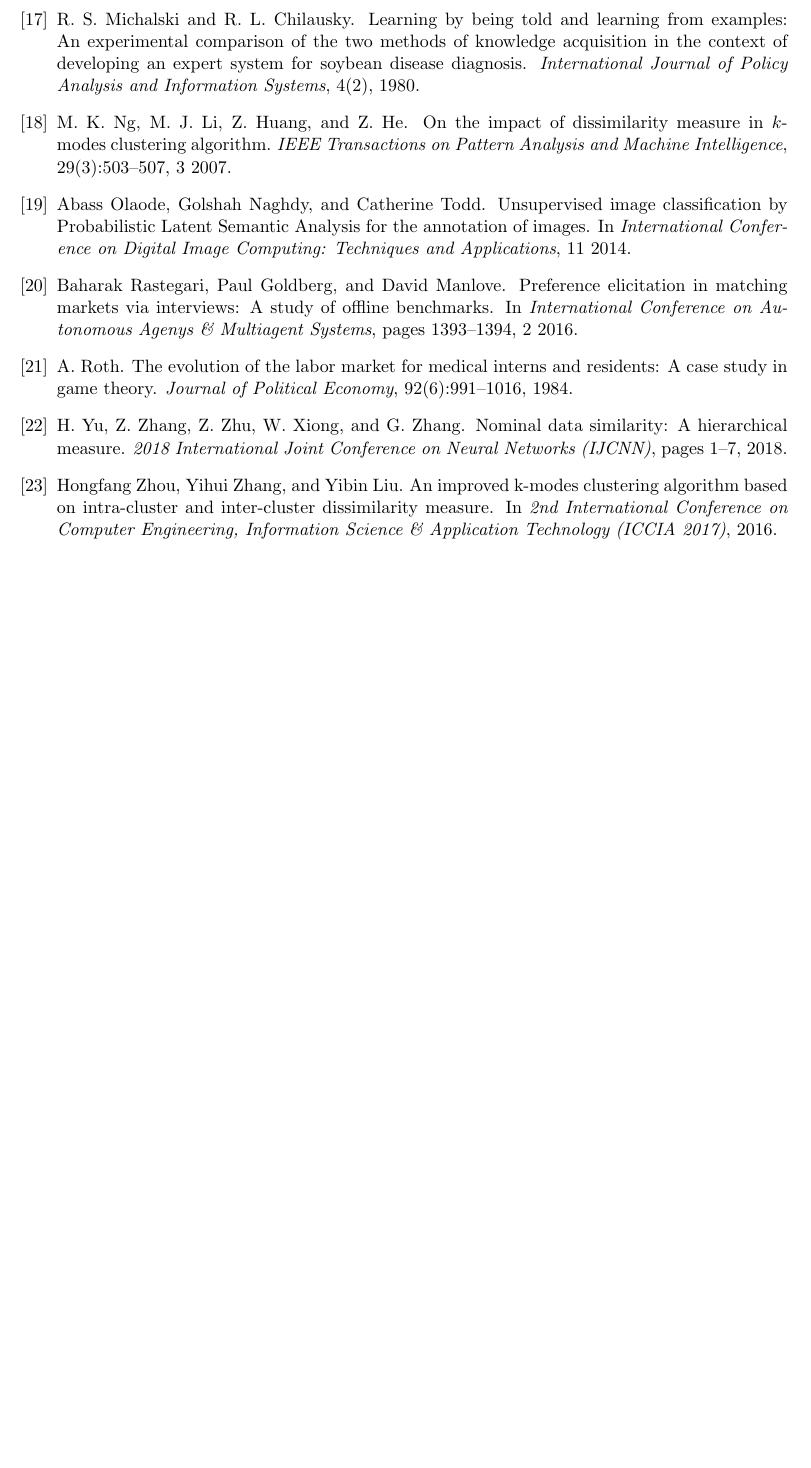
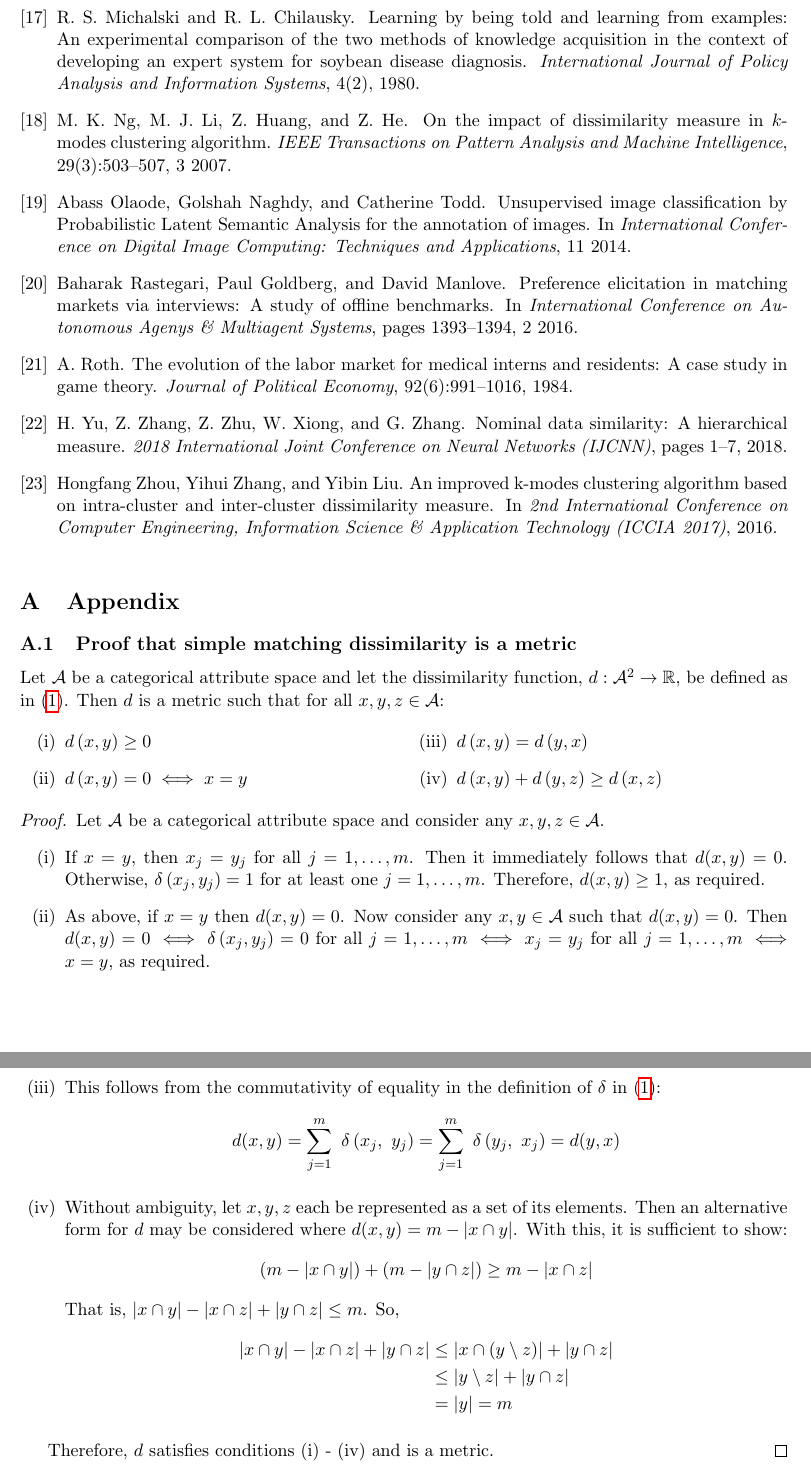
Before and after one commit to daffidwilde/kmodes-init-paper, a LaTeX paper (main.tex, which reads sections/appendix.tex): part of page 18 of 18 before the commit and two parts of pages 18 and 19 of 19 after it, the two joined at a grey line, cut so that both start at the same text, the shorter picture padded with empty space. Compiled offline with pdfLaTeX.

Commit message:
Write appendix section proving dissim is a metric.

```diff
--- a/main.tex
+++ b/main.tex
@@ -14,6 +14,8 @@
 
 % Writing mathematics, algorithms and code
 \usepackage{mathtools}
+\usepackage{multicol}
+\usepackage{enumitem}
 \usepackage{amsmath}
 \usepackage{amssymb}
 \usepackage[boxruled]{algorithm2e}
@@ -59,5 +61,6 @@
 
 \clearpage%
 \bibliography{references}
+\input{sections/appendix.tex}
 
 \end{document}
--- /dev/null
+++ b/sections/appendix.tex
@@ -0,0 +1,63 @@
+\appendix\section{Appendix}
+
+\subsection{Proof that simple matching dissimilarity is a metric}
+
+Let \(\mathcal A\) be a categorical attribute space and let the dissimilarity
+function, \(d : \mathcal A^2 \to \mathbb R\), be defined as
+in~\eqref{eq:dissim}. Then \(d\) is a metric such that for all \(x, y, z \in
+\mathcal A\):
+\begin{multicols}{2}
+    \begin{enumerate}[label=(\roman*)]
+        \item \(d\left(x, y\right) \geq 0\)
+        \item \(d\left(x, y\right) = 0 \iff x = y\)
+        \item \(d\left(x, y\right) = d\left(y, x\right)\)
+        \item \(d\left(x, y\right) + d\left(y, z\right) \geq
+            d\left(x, z\right)\)
+    \end{enumerate}
+\end{multicols}
+
+\begin{proof}
+    Let \(\mathcal A\) be a categorical attribute space and consider any
+    \(x,y,z \in \mathcal A\).
+    \begin{enumerate}[label=(\roman*)]
+        \item If \(x = y\), then \(x_j = y_j\) for all \(j = 1, \ldots, m\).
+            Then it immediately follows that \(d(x,y) = 0\). Otherwise,
+            \(\delta\left(x_j, y_j\right) = 1\) for at least one
+            \(j = 1, \ldots, m\). Therefore, \(d(x, y) \geq 1\), as required.
+        \item As above, if \(x = y\) then \(d(x, y) = 0\). Now consider any
+            \(x, y \in \mathcal A\) such that \(d(x, y) = 0\). Then
+            \(d(x, y) = 0 \iff \delta\left(x_j, y_j\right) = 0\) for all
+            \(j = 1, \ldots, m \iff x_j = y_j\) for all
+            \(j = 1, \ldots, m \iff x = y\), as required.
+        \item This follows from the commutativity of equality in the definition
+            of \(\delta\) in~\eqref{eq:dissim}:
+            \[
+                d(x, y) = \sum_{j=1}^{m}~\delta\left(x_j,~y_j\right)
+                = \sum_{j=1}^{m}~\delta\left(y_j,~x_j\right)
+                = d(y, x)
+            \]
+        \item Without ambiguity, let \(x, y, z\) each be represented as a set of
+            its elements. Then an alternative form for \(d\) may be considered
+            where \(d(x, y) = m - \abs*{x \cap y}\). With this, it is sufficient
+            to show:
+            \[
+                \left(m - \abs*{x \cap y}\right)
+                + \left(m - \abs*{y \cap z}\right)
+                \geq m - \abs*{x \cap z}
+            \]
+            That is,
+            \(\abs*{x \cap y} - \abs*{x \cap z} + \abs*{y \cap z} \leq m\). So,
+            \[
+                \begin{aligned}
+                    \abs*{x \cap y} - \abs*{x \cap z} + \abs*{y \cap z}
+                    & \leq
+                    \abs*{x \cap \left(y \setminus z\right)} + \abs*{y \cap z}\\
+                    & \leq
+                    \abs*{y \setminus z} + \abs*{y \cap z}\\
+                    & = \abs*{y} = m
+                \end{aligned}
+            \]
+    \end{enumerate}
+
+    Therefore, \(d\) satisfies conditions (i) \-- (iv) and is a metric.
+\end{proof}
```
Also changed, not shown: main.pdf.
